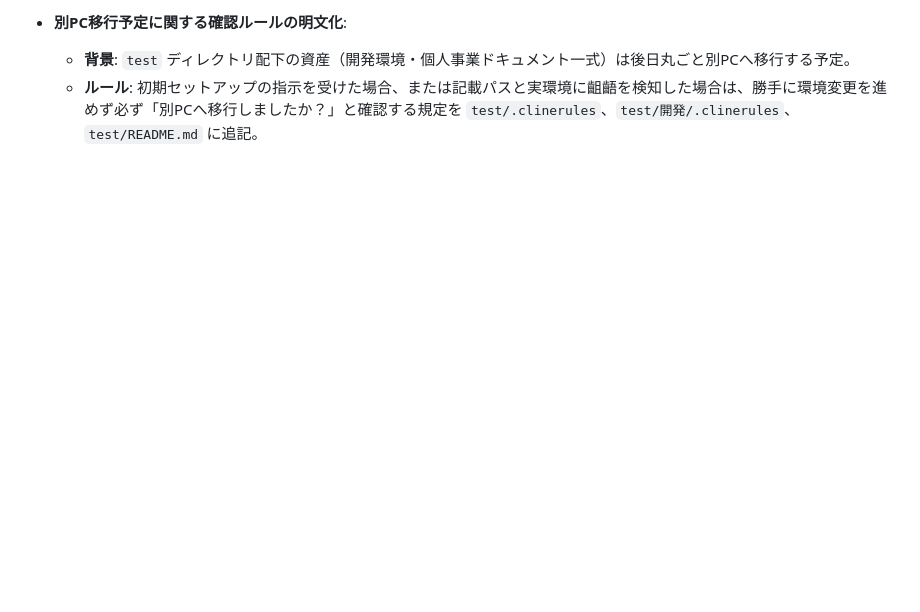
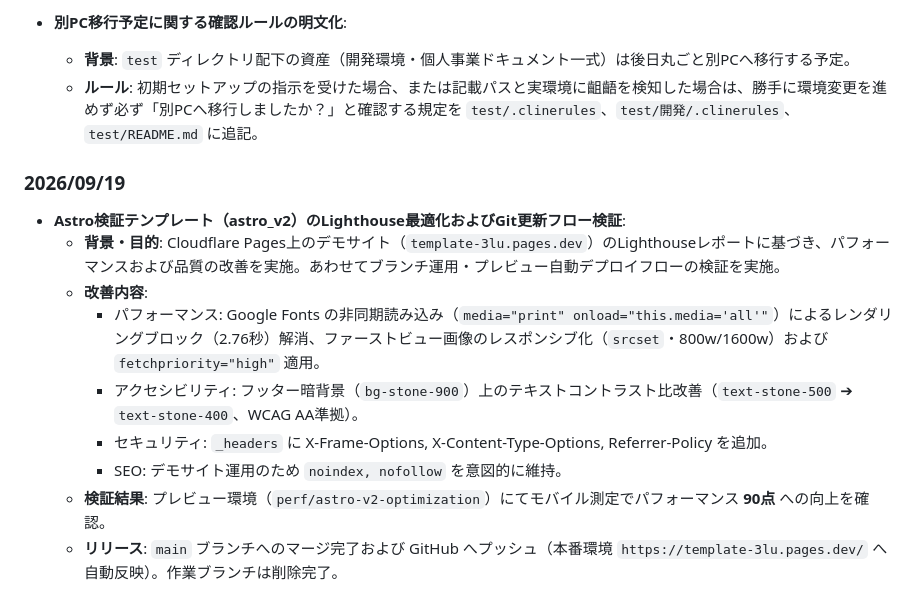
Before and after one commit to Junichi-Takayama/web, a Markdown page: 01_Documents/ログ.md, the part around the change. Rendered like a GitHub page; blank space fills up the shorter version.

Commit message:
docs: astro_v2のLighthouse改善および更新フロー検証の記録をログへ追記

```diff
--- a/01_Documents/ログ.md
+++ b/01_Documents/ログ.md
@@ -187,3 +187,16 @@
 - **別PC移行予定に関する確認ルールの明文化**:
   - **背景**: `test` ディレクトリ配下の資産（開発環境・個人事業ドキュメント一式）は後日丸ごと別PCへ移行する予定。
   - **ルール**: 初期セットアップの指示を受けた場合、または記載パスと実環境に齟齬を検知した場合は、勝手に環境変更を進めず必ず「別PCへ移行しましたか？」と確認する規定を `test/.clinerules`、`test/開発/.clinerules`、`test/README.md` に追記。
+
+
+
+### 2026/09/19
+- **Astro検証テンプレート（astro_v2）のLighthouse最適化およびGit更新フロー検証**:
+  - **背景・目的**: Cloudflare Pages上のデモサイト（`template-3lu.pages.dev`）のLighthouseレポートに基づき、パフォーマンスおよび品質の改善を実施。あわせてブランチ運用・プレビュー自動デプロイフローの検証を実施。
+  - **改善内容**:
+    - パフォーマンス: Google Fonts の非同期読み込み（`media="print" onload="this.media='all'"`）によるレンダリングブロック（2.76秒）解消、ファーストビュー画像のレスポンシブ化（`srcset`・800w/1600w）および `fetchpriority="high"` 適用。
+    - アクセシビリティ: フッター暗背景（`bg-stone-900`）上のテキストコントラスト比改善（`text-stone-500` ➔ `text-stone-400`、WCAG AA準拠）。
+    - セキュリティ: `_headers` に X-Frame-Options, X-Content-Type-Options, Referrer-Policy を追加。
+    - SEO: デモサイト運用のため `noindex, nofollow` を意図的に維持。
+  - **検証結果**: プレビュー環境（`perf/astro-v2-optimization`）にてモバイル測定でパフォーマンス **90点** への向上を確認。
+  - **リリース**: `main` ブランチへのマージ完了および GitHub へプッシュ（本番環境 `https://template-3lu.pages.dev/` へ自動反映）。作業ブランチは削除完了。
```
